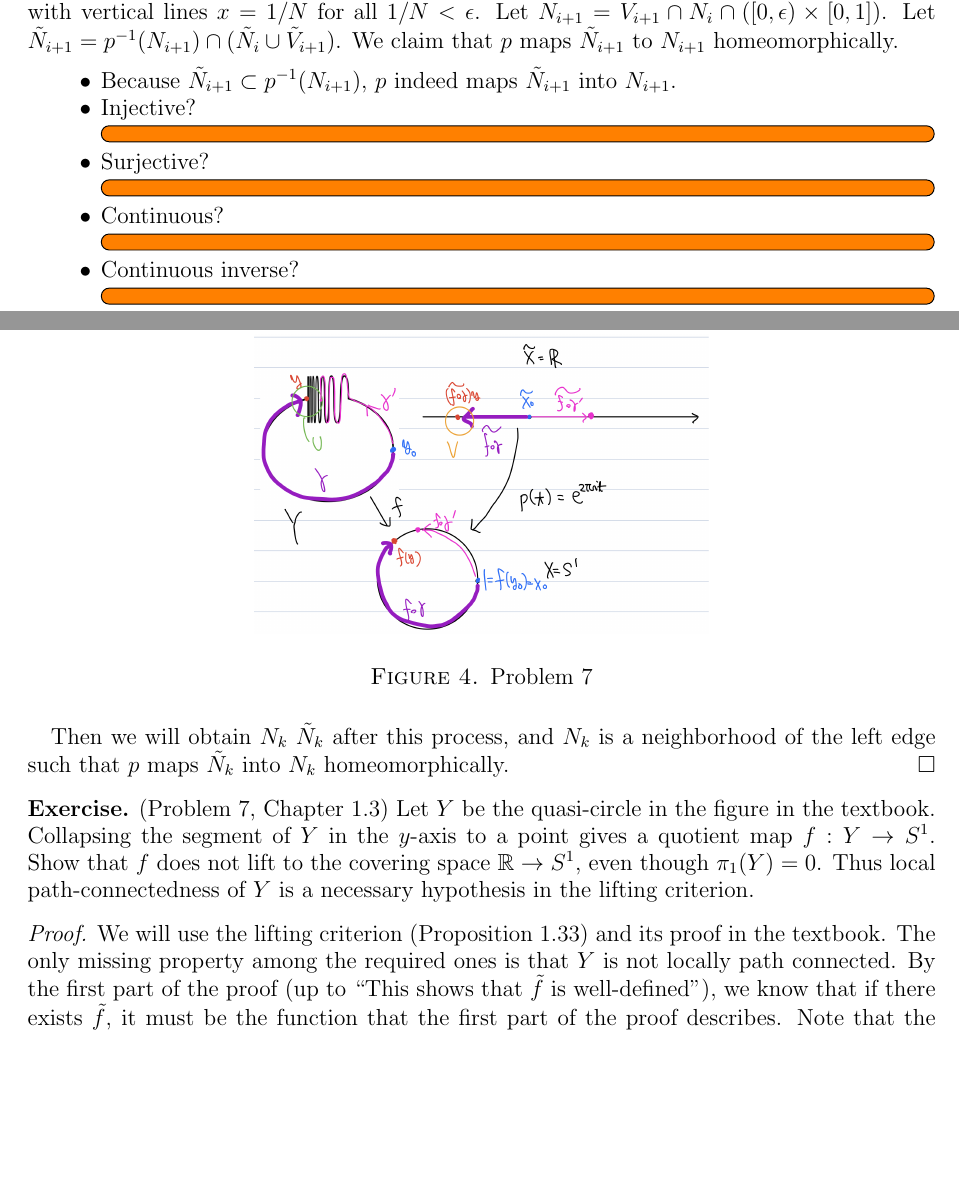
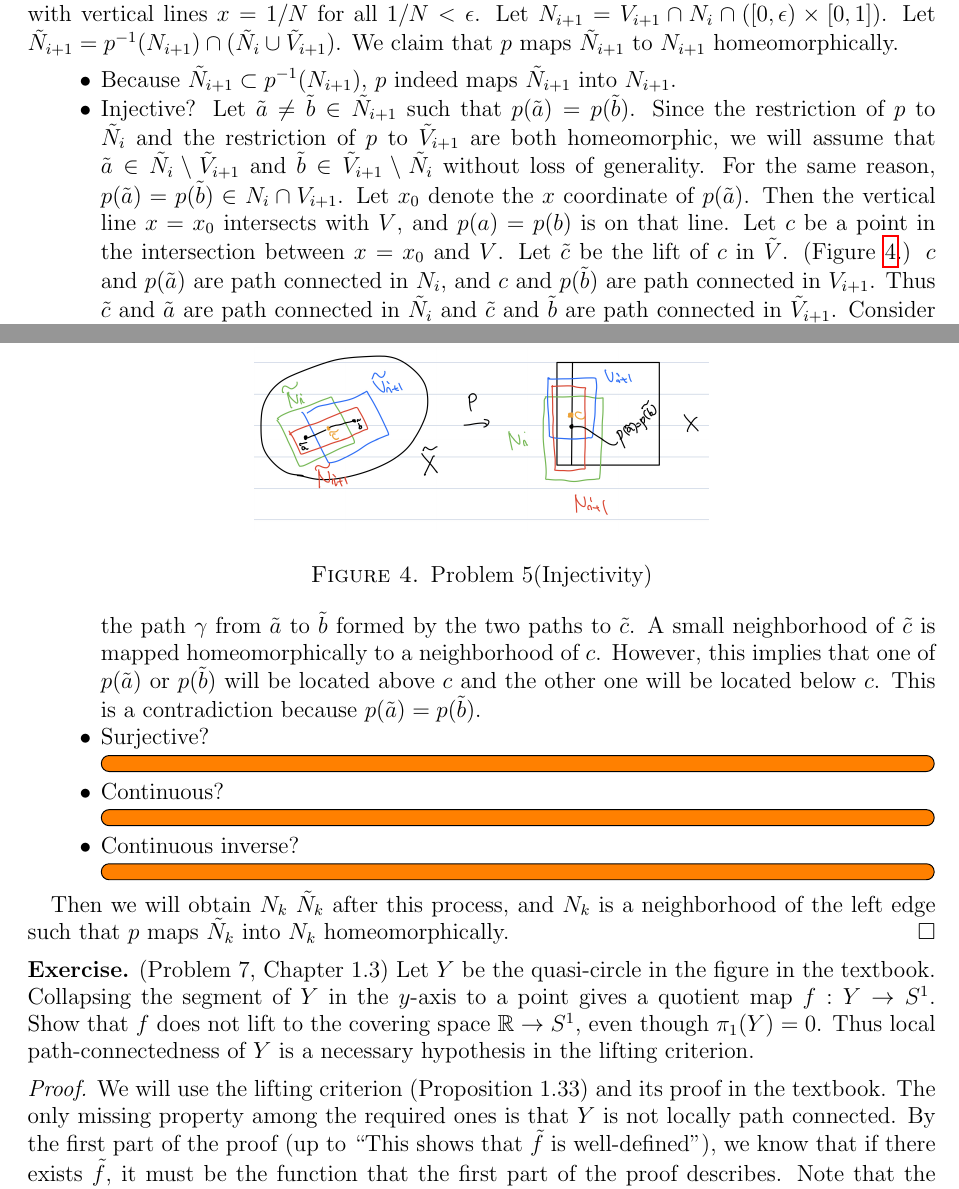
Before and after one commit to hidenori-shinohara/courses, a LaTeX problem sheet (math611/hw4/math611-hw4.tex): two parts of pages 3 and 4 of 6 before the commit and two parts of pages 3 and 4 of 7 after it, joined at a grey line, cut so that both start at the same text, the shorter picture padded with empty space. Compiled offline with pdfLaTeX.

Commit message:
Prove injectivity

```diff
--- a/math611/hw4/math611-hw4.tex
+++ b/math611/hw4/math611-hw4.tex
@@ -148,8 +148,26 @@
       Because $\tilde{N}_{i + 1} \subset p^{-1}(N_{i + 1})$, $p$ indeed maps $\tilde{N}_{i + 1}$ into $N_{i + 1}$.
     \item
       Injective?
-      \todo[inline]{
-      }
+      Let $\tilde{a} \ne \tilde{b} \in \tilde{N}_{i + 1}$ such that $p(\tilde{a}) = p(\tilde{b})$.
+      Since the restriction of $p$ to $\tilde{N}_i$ and the restriction of $p$ to $\tilde{V}_{i + 1}$ are both homeomorphic,
+      we will assume that $\tilde{a} \in \tilde{N}_i \setminus \tilde{V}_{i + 1}$ and $\tilde{b} \in \tilde{V}_{i + 1} \setminus \tilde{N}_i$ without loss of generality.
+      For the same reason, $p(\tilde{a}) = p(\tilde{b}) \in N_i \cap V_{i + 1}$.
+      Let $x_0$ denote the $x$ coordinate of $p(\tilde{a})$.
+      Then the vertical line $x = x_0$ intersects with $V$, and $p(a) = p(b)$ is on that line.
+      Let $c$ be a point in the intersection between $x = x_0$ and $V$.
+      Let $\tilde{c}$ be the lift of $c$ in $\tilde{V}$.
+      (Figure \ref{fig:problem5_injective}.)
+      \begin{figure}
+        \includegraphics[width=.5\linewidth]{problem5_injective.jpeg}
+        \caption{Problem 5(Injectivity)}
+        \label{fig:problem5_injective}
+      \end{figure}
+      $c$ and $p(\tilde{a})$ are path connected in $N_i$, and $c$ and $p(\tilde{b})$ are path connected in $V_{i + 1}$.
+      Thus $\tilde{c}$ and $\tilde{a}$ are path connected in $\tilde{N}_i$ and $\tilde{c}$ and $\tilde{b}$ are path connected in $\tilde{V}_{i + 1}$.
+      Consider the path $\gamma$ from $\tilde{a}$ to $\tilde{b}$ formed by the two paths to $\tilde{c}$.
+      A small neighborhood of $\tilde{c}$ is mapped homeomorphically to a neighborhood of $c$.
+      However, this implies that one of $p(\tilde{a})$ or $p(\tilde{b})$ will be located above $c$ and the other one will be located below $c$.
+      This is a contradiction because $p(\tilde{a}) = p(\tilde{b})$.
     \item
       Surjective?
       \todo[inline]{
```
Also changed, not shown: math611/hw4/math611-hw4.pdf, math611/hw4/problem5_injective.jpeg (added).
